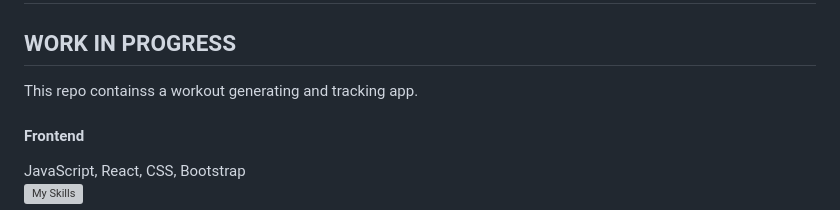
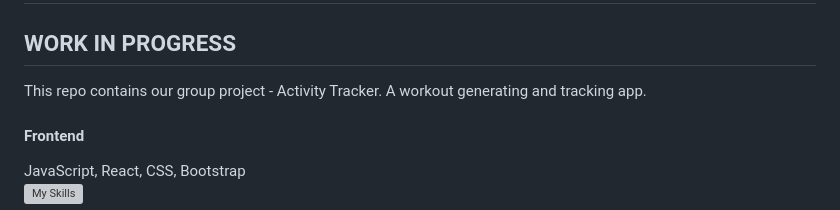
Before and after one commit to cajcrook/activity_tracker, a Markdown page: README.md, the part around the change. Drawn GitHub-style; grey boxes are pictures that could not be loaded.

```diff
--- a/README.md
+++ b/README.md
@@ -1,7 +1,6 @@
 # Activity Tracker
 ## WORK IN PROGRESS
-
-This repo containss a workout generating and tracking app.
+This repo contains our group project - Activity Tracker. A workout generating and tracking app.
 
 #### Frontend
 JavaScript, React, CSS, Bootstrap
```
